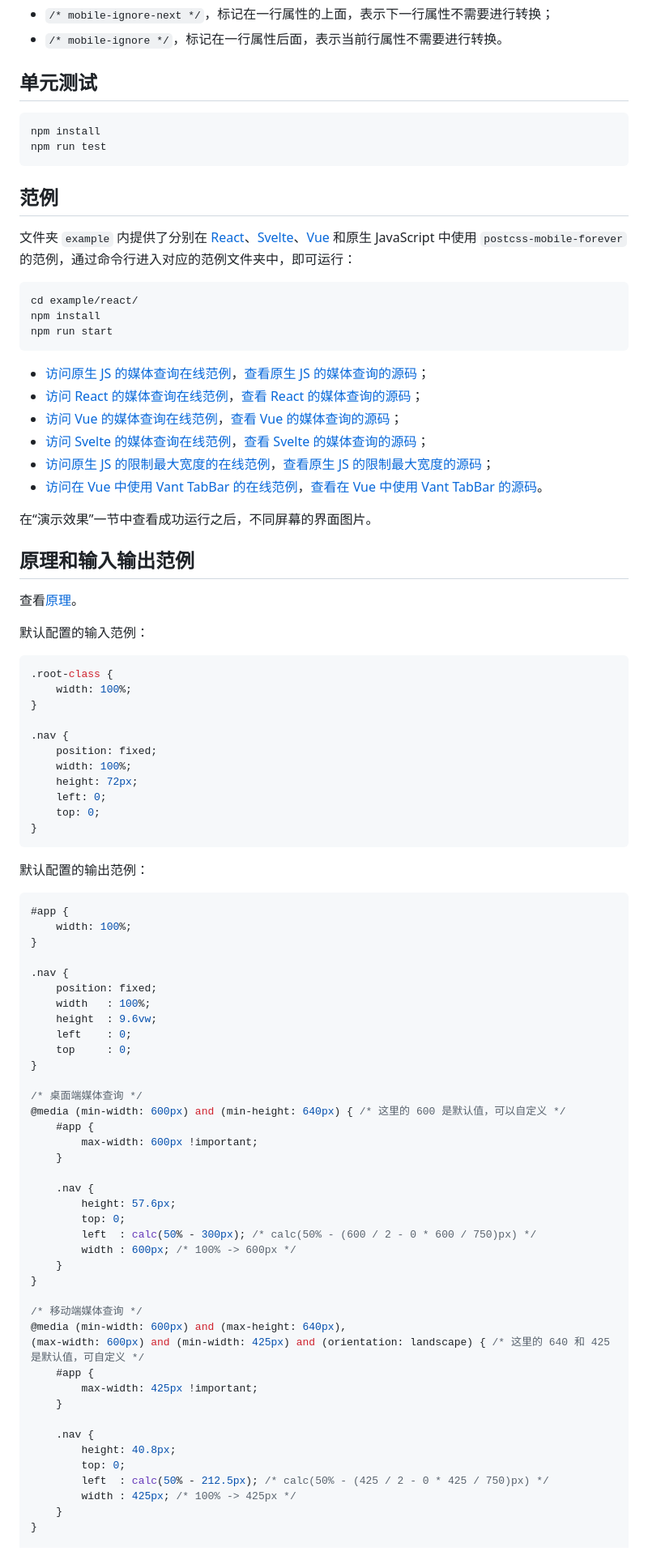
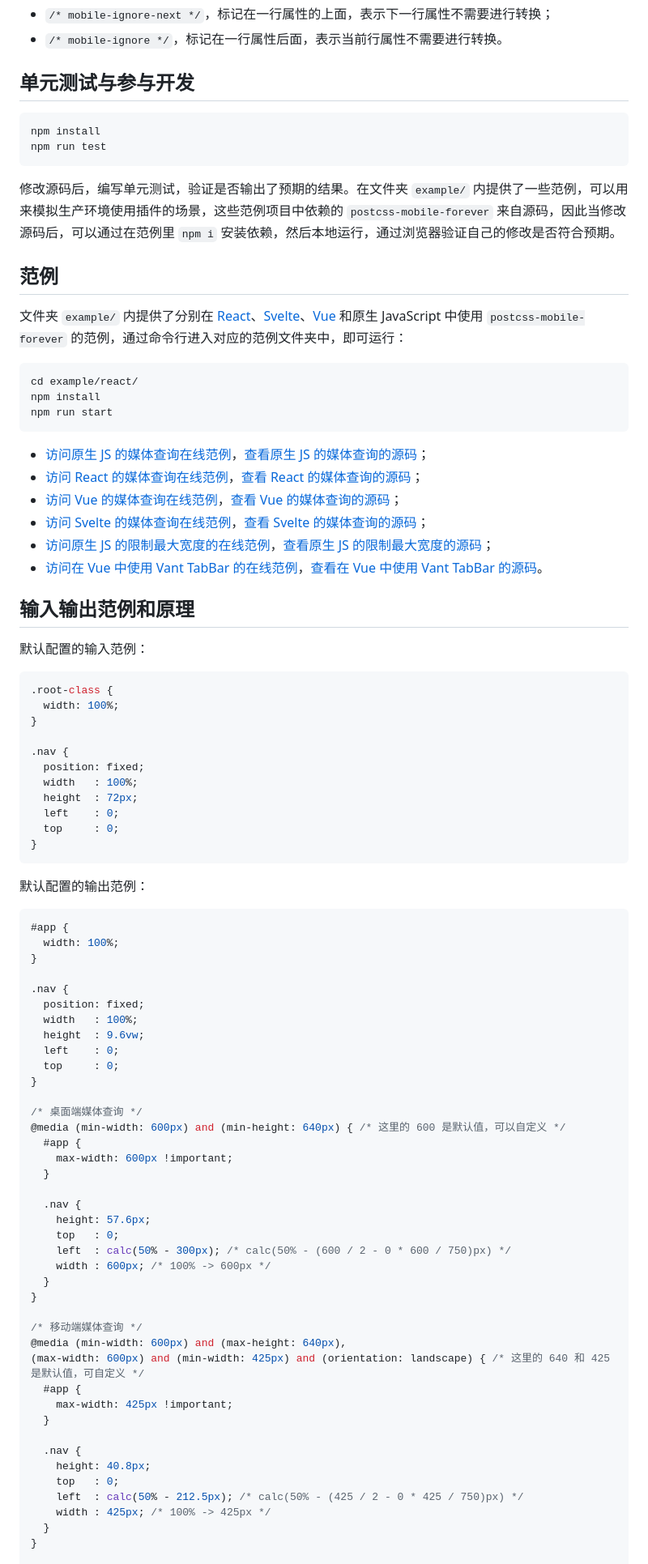
Before and after one commit to wswmsword/postcss-mobile-forever, a Markdown page: README.md, the part around the change printed below. Shown: that part at 81% size. Rendered like a GitHub page.

````diff
--- a/README.md
+++ b/README.md
@@ -242,16 +240,18 @@ import autoprefixer from 'autoprefixer'
 - `/* mobile-ignore-next */`，标记在一行属性的上面，表示下一行属性不需要进行转换；
 - `/* mobile-ignore */`，标记在一行属性后面，表示当前行属性不需要进行转换。
 
-## 单元测试
+## 单元测试与参与开发
 
 ```bash
 npm install
 npm run test
 ```
 
+修改源码后，编写单元测试，验证是否输出了预期的结果。在文件夹 `example/` 内提供了一些范例，可以用来模拟生产环境使用插件的场景，这些范例项目中依赖的 `postcss-mobile-forever` 来自源码，因此当修改源码后，可以通过在范例里 `npm i` 安装依赖，然后本地运行，通过浏览器验证自己的修改是否符合预期。
+
 ## 范例
 
-文件夹 `example` 内提供了分别在 [React](https://reactjs.org/)、[Svelte](https://svelte.dev/)、[Vue](https://cn.vuejs.org/) 和原生 JavaScript 中使用 `postcss-mobile-forever` 的范例，通过命令行进入对应的范例文件夹中，即可运行：
+文件夹 `example/` 内提供了分别在 [React](https://reactjs.org/)、[Svelte](https://svelte.dev/)、[Vue](https://cn.vuejs.org/) 和原生 JavaScript 中使用 `postcss-mobile-forever` 的范例，通过命令行进入对应的范例文件夹中，即可运行：
 
 ```bash
 cd example/react/
@@ -266,25 +266,21 @@ npm run start
 - [访问原生 JS 的限制最大宽度的在线范例](https://wswmsword.github.io/examples/mobile-forever/maxDisplayWidth/)，[查看原生 JS 的限制最大宽度的源码](./example/others/maxDisplayWidth-vanilla/)；
 - [访问在 Vue 中使用 Vant TabBar 的在线范例](https://wswmsword.github.io/examples/mobile-forever/vant-vue/)，[查看在 Vue 中使用 Vant TabBar 的源码](./example/others/vant-vue/)。
 
-在“演示效果”一节中查看成功运行之后，不同屏幕的界面图片。
-
-## 原理和输入输出范例
-
-查看[原理](./how-to-work.md)。
+## 输入输出范例和原理
 
 默认配置的输入范例：
 
 ```css
 .root-class {
-	width: 100%;
+  width: 100%;
 }
 
 .nav {
-	position: fixed;
-	width: 100%;
-	height: 72px;
-	left: 0;
-	top: 0;
+  position: fixed;
+  width   : 100%;
+  height  : 72px;
+  left    : 0;
+  top     : 0;
 }
 ```
 
@@ -292,44 +288,44 @@ npm run start
 
 ```css
 #app {
-	width: 100%;
+  width: 100%;
 }
 
 .nav {
-	position: fixed;
-	width   : 100%;
-	height  : 9.6vw;
-	left    : 0;
-	top     : 0;
+  position: fixed;
+  width   : 100%;
+  height  : 9.6vw;
+  left    : 0;
+  top     : 0;
 }
 
 /* 桌面端媒体查询 */
 @media (min-width: 600px) and (min-height: 640px) { /* 这里的 600 是默认值，可以自定义 */
-	#app {
-		max-width: 600px !important;
-	}
+  #app {
+    max-width: 600px !important;
+  }
 
-	.nav {
-		height: 57.6px;
-		top: 0;
-		left  : calc(50% - 300px); /* calc(50% - (600 / 2 - 0 * 600 / 750)px) */
-		width : 600px; /* 100% -> 600px */
-	}
+  .nav {
+    height: 57.6px;
+    top   : 0;
+    left  : calc(50% - 300px); /* calc(50% - (600 / 2 - 0 * 600 / 750)px) */
+    width : 600px; /* 100% -> 600px */
+  }
 }
 
 /* 移动端媒体查询 */
 @media (min-width: 600px) and (max-height: 640px),
 (max-width: 600px) and (min-width: 425px) and (orientation: landscape) { /* 这里的 640 和 425 是默认值，可自定义 */
-	#app {
-		max-width: 425px !important;
-	}
+  #app {
+    max-width: 425px !important;
+  }
 
-	.nav {
-		height: 40.8px;
-		top: 0;
-		left  : calc(50% - 212.5px); /* calc(50% - (425 / 2 - 0 * 425 / 750)px) */
-		width : 425px; /* 100% -> 425px */
-	}
+  .nav {
+    height: 40.8px;
+    top   : 0;
+    left  : calc(50% - 212.5px); /* calc(50% - (425 / 2 - 0 * 425 / 750)px) */
+    width : 425px; /* 100% -> 425px */
+  }
 }
 
 /* 桌面端和移动端公共的媒体查询 */
````
Also changed, not shown: other parts of README.md (+82 -63 lines), images/desktop.png, images/landscape.png, images/portrait.png.
